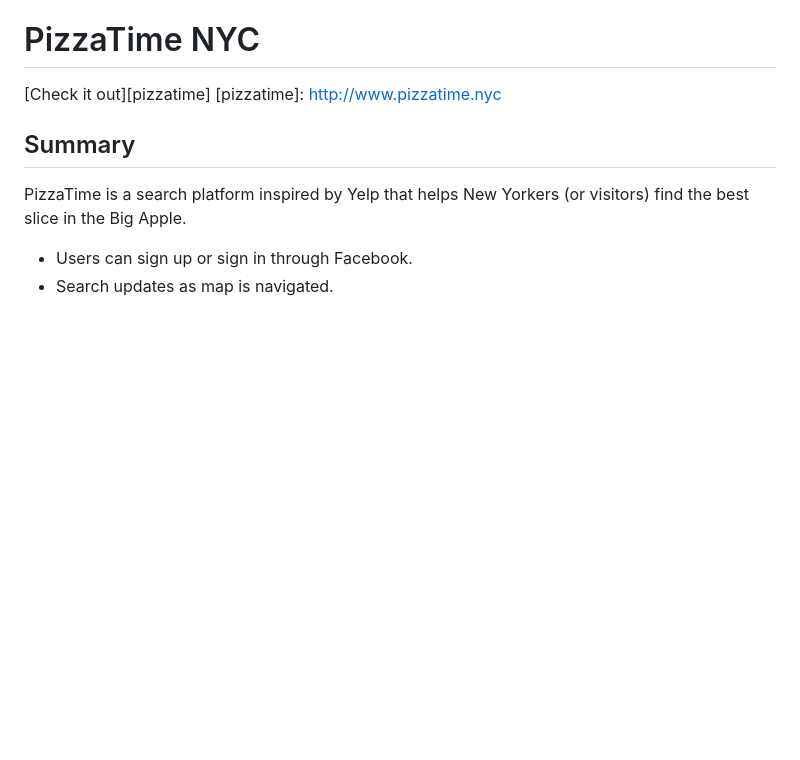
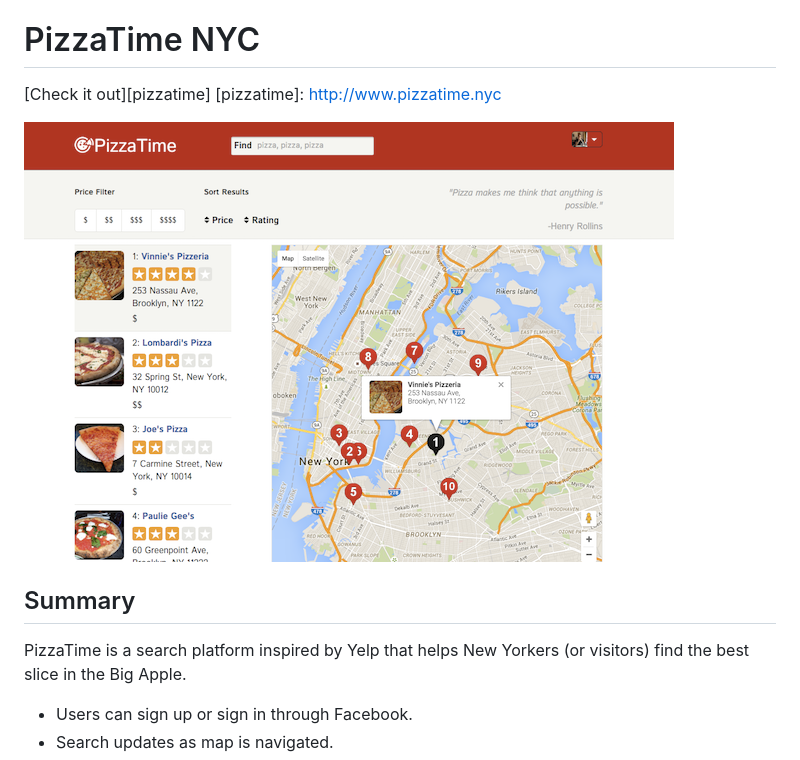
Before and after one commit to snackzone/PizzaTime, a Markdown page: readme.md, the part around the change. Drawn GitHub-style; pictures changed too: screens/pizzatime-large.png (added); blank space fills up the shorter version.

Commit message:
Add screenshot to readme.

```diff
--- a/readme.md
+++ b/readme.md
@@ -3,6 +3,8 @@ PizzaTime NYC
 
 [Check it out][pizzatime]
 [pizzatime]: http://www.pizzatime.nyc
+
+![alt tag](https://raw.githubusercontent.com/snackzone/PizzaTime/master/screens/pizzatime-large.png)
 
 Summary
 -------
```
Also changed, not shown: 2 other files.
